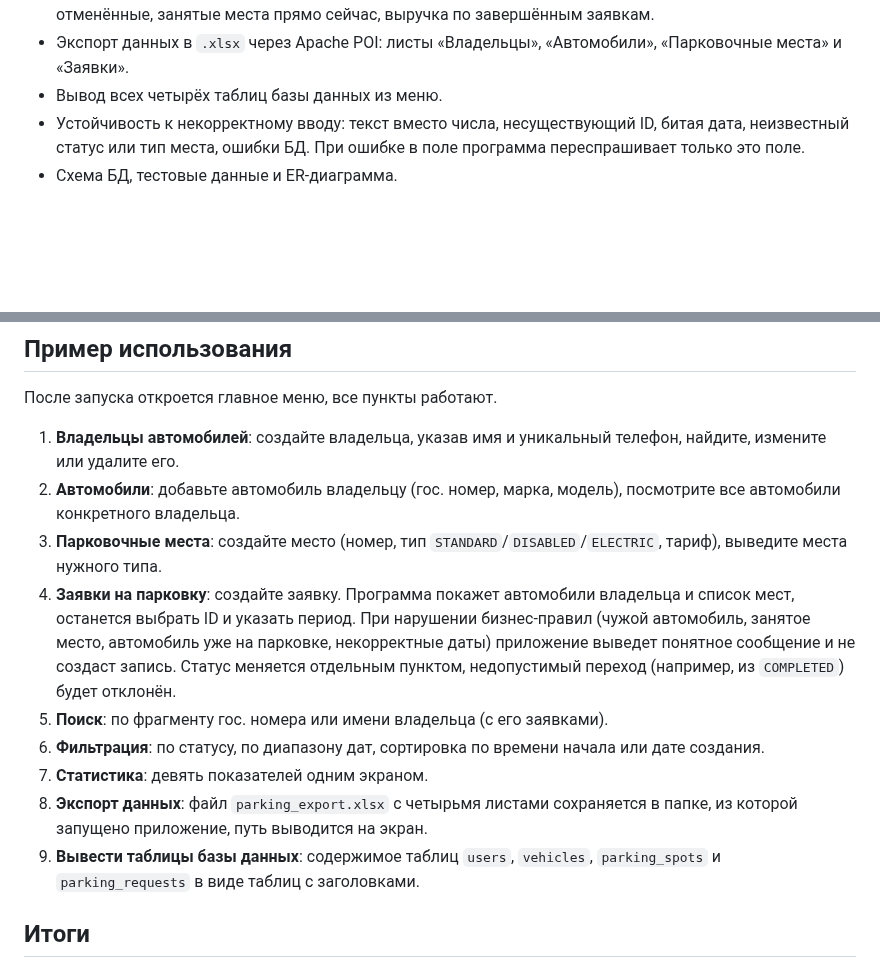
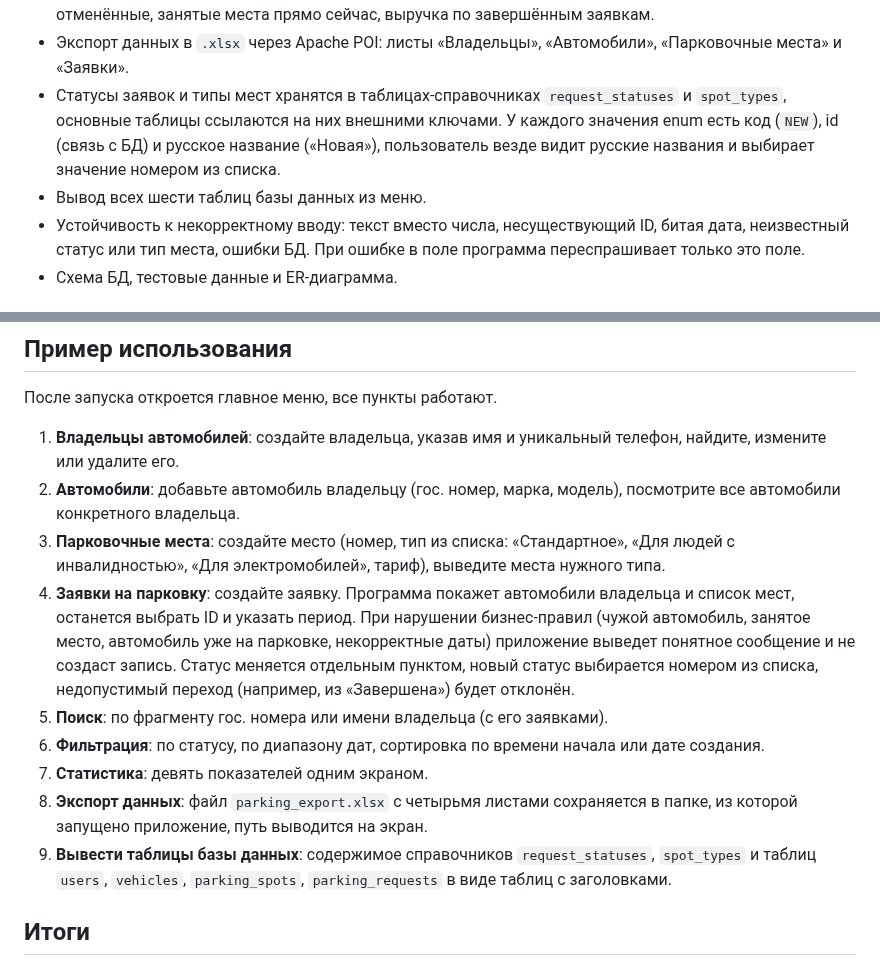
Before and after one commit to vleypi/parking-mirea, a Markdown page: README.md, 2 parts joined by grey strips. Drawn GitHub-style; blank space fills up the shorter version.

```diff
--- a/README.md
+++ b/README.md
@@ -43,7 +43,8 @@
 - Сортировка заявок по времени начала и по дате создания.
 - Статистика (9 показателей): владельцы, автомобили, места, заявки, активные, завершённые, отменённые, занятые места прямо сейчас, выручка по завершённым заявкам.
 - Экспорт данных в `.xlsx` через Apache POI: листы «Владельцы», «Автомобили», «Парковочные места» и «Заявки».
-- Вывод всех четырёх таблиц базы данных из меню.
+- Статусы заявок и типы мест хранятся в таблицах-справочниках `request_statuses` и `spot_types`, основные таблицы ссылаются на них внешними ключами. У каждого значения enum есть код (`NEW`), id (связь с БД) и русское название («Новая»), пользователь везде видит русские названия и выбирает значение номером из списка.
+- Вывод всех шести таблиц базы данных из меню.
 - Устойчивость к некорректному вводу: текст вместо числа, несуществующий ID, битая дата, неизвестный статус или тип места, ошибки БД. При ошибке в поле программа переспрашивает только это поле.
 - Схема БД, тестовые данные и ER-диаграмма.
 
@@ -151,13 +153,13 @@ docker compose -f docker/docker-compose.yml up -d
 
 1. **Владельцы автомобилей**: создайте владельца, указав имя и уникальный телефон, найдите, измените или удалите его.
 2. **Автомобили**: добавьте автомобиль владельцу (гос. номер, марка, модель), посмотрите все автомобили конкретного владельца.
-3. **Парковочные места**: создайте место (номер, тип `STANDARD`/`DISABLED`/`ELECTRIC`, тариф), выведите места нужного типа.
-4. **Заявки на парковку**: создайте заявку. Программа покажет автомобили владельца и список мест, останется выбрать ID и указать период. При нарушении бизнес-правил (чужой автомобиль, занятое место, автомобиль уже на парковке, некорректные даты) приложение выведет понятное сообщение и не создаст запись. Статус меняется отдельным пунктом, недопустимый переход (например, из `COMPLETED`) будет отклонён.
+3. **Парковочные места**: создайте место (номер, тип из списка: «Стандартное», «Для людей с инвалидностью», «Для электромобилей», тариф), выведите места нужного типа.
+4. **Заявки на парковку**: создайте заявку. Программа покажет автомобили владельца и список мест, останется выбрать ID и указать период. При нарушении бизнес-правил (чужой автомобиль, занятое место, автомобиль уже на парковке, некорректные даты) приложение выведет понятное сообщение и не создаст запись. Статус меняется отдельным пунктом, новый статус выбирается номером из списка, недопустимый переход (например, из «Завершена») будет отклонён.
 5. **Поиск**: по фрагменту гос. номера или имени владельца (с его заявками).
 6. **Фильтрация**: по статусу, по диапазону дат, сортировка по времени начала или дате создания.
 7. **Статистика**: девять показателей одним экраном.
 8. **Экспорт данных**: файл `parking_export.xlsx` с четырьмя листами сохраняется в папке, из которой запущено приложение, путь выводится на экран.
-9. **Вывести таблицы базы данных**: содержимое таблиц `users`, `vehicles`, `parking_spots` и `parking_requests` в виде таблиц с заголовками.
+9. **Вывести таблицы базы данных**: содержимое справочников `request_statuses`, `spot_types` и таблиц `users`, `vehicles`, `parking_spots`, `parking_requests` в виде таблиц с заголовками.
 
 ## Итоги
 
```
Also changed, not shown: other parts of README.md (+9 -8 lines), docs/er_diagram.png, 11 other files.
